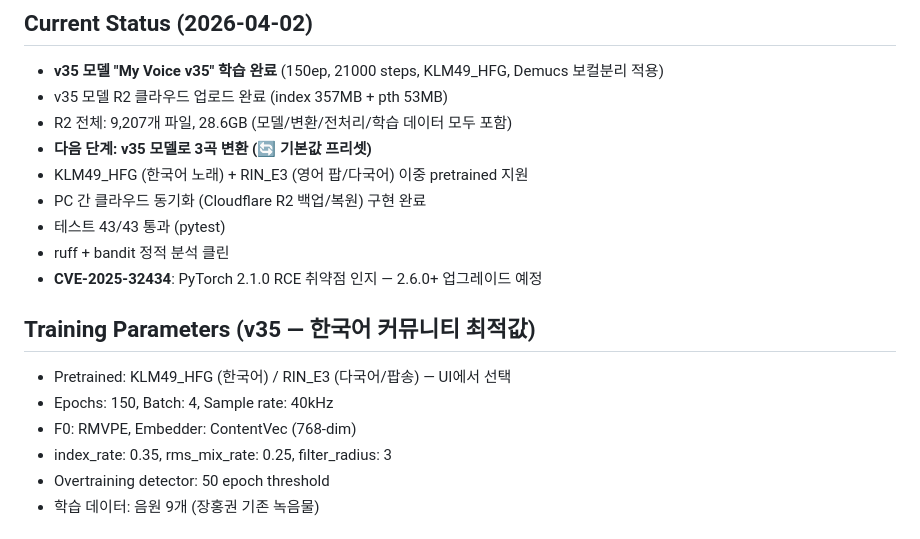
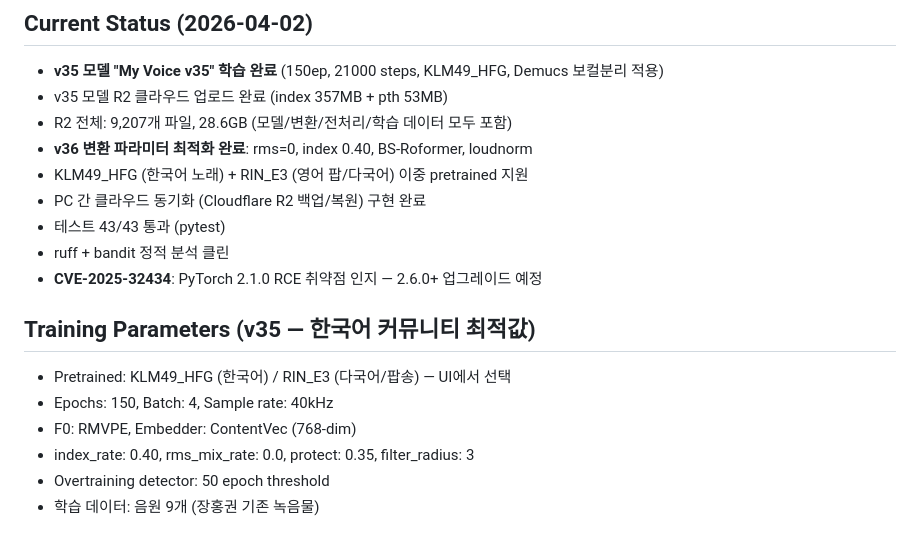
Before and after one commit to sonjeongwons/ai_record_studio, a Markdown page: .claude-memory/MEMORY.md, the part around the change. Rendered like a GitHub page.

```diff
--- a/.claude-memory/MEMORY.md
+++ b/.claude-memory/MEMORY.md
@@ -22,7 +22,7 @@
 - **v35 모델 "My Voice v35" 학습 완료** (150ep, 21000 steps, KLM49_HFG, Demucs 보컬분리 적용)
 - v35 모델 R2 클라우드 업로드 완료 (index 357MB + pth 53MB)
 - R2 전체: 9,207개 파일, 28.6GB (모델/변환/전처리/학습 데이터 모두 포함)
-- **다음 단계: v35 모델로 3곡 변환 (🔄 기본값 프리셋)**
+- **v36 변환 파라미터 최적화 완료**: rms=0, index 0.40, BS-Roformer, loudnorm
 - KLM49_HFG (한국어 노래) + RIN_E3 (영어 팝/다국어) 이중 pretrained 지원
 - PC 간 클라우드 동기화 (Cloudflare R2 백업/복원) 구현 완료
 - 테스트 43/43 통과 (pytest)
@@ -33,7 +33,7 @@
 - Pretrained: KLM49_HFG (한국어) / RIN_E3 (다국어/팝송) — UI에서 선택
 - Epochs: 150, Batch: 4, Sample rate: 40kHz
 - F0: RMVPE, Embedder: ContentVec (768-dim)
-- index_rate: 0.35, rms_mix_rate: 0.25, filter_radius: 3
+- index_rate: 0.40, rms_mix_rate: 0.0, protect: 0.35, filter_radius: 3
 - Overtraining detector: 50 epoch threshold
 - 학습 데이터: 음원 9개 (장홍권 기존 녹음물)
 
```
Also changed, not shown: CLAUDE.md (+20 -12 lines).
